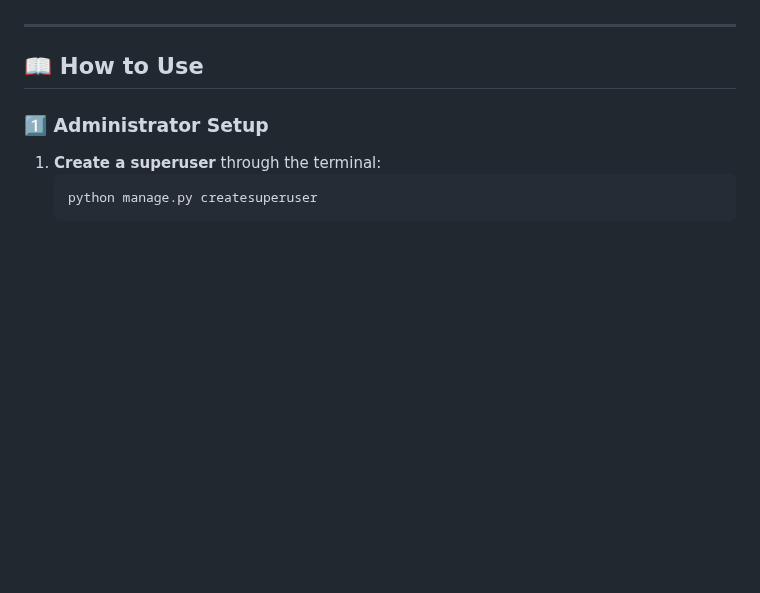
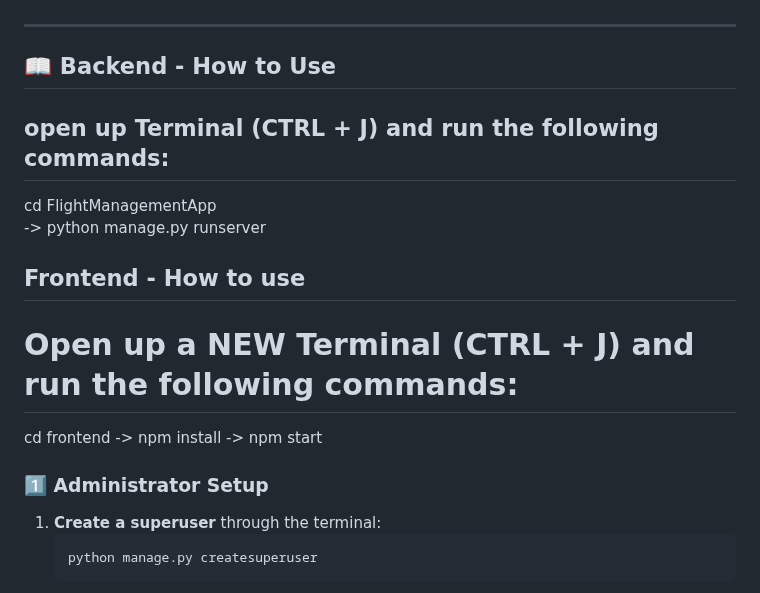
Before and after one commit to MaozGrama/FlightManagerApp, a Markdown page: README.md, the part around the change. Drawn GitHub-style; blank space fills up the shorter version.

Commit message:
UpdatedRM

```diff
--- a/README.md
+++ b/README.md
@@ -40,7 +40,15 @@ The system is built using **React (TypeScript) for the frontend** and **Django R
 
 ---
 
-## 📖 How to Use
+## 📖 Backend - How to Use
+## open up Terminal (CTRL + J) and run the following commands:
+cd FlightManagementApp
+ ->  python manage.py runserver
+
+## Frontend - How to use
+# Open up a NEW Terminal (CTRL + J) and run the following commands:
+cd frontend
+-> npm install -> npm start
 
 ### **1️⃣ Administrator Setup**
 1. **Create a superuser** through the terminal:
```
